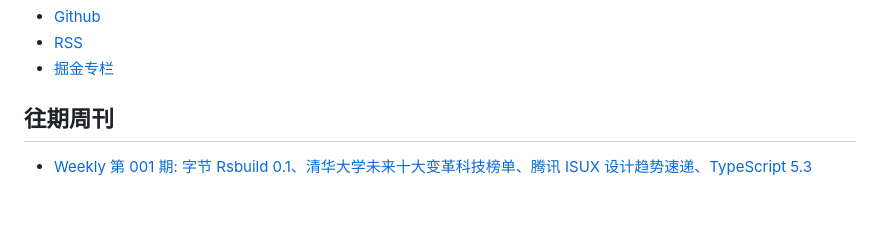
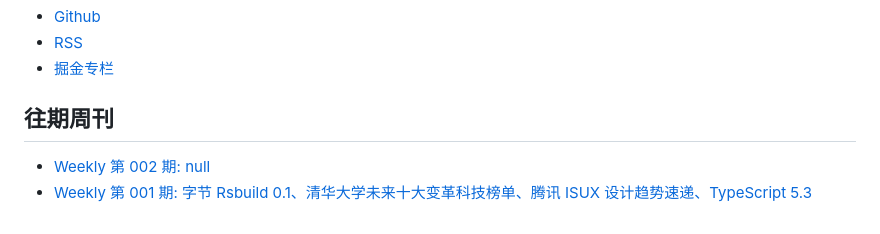
Before and after one commit to campcc/weekly, a Markdown page: README.md, the part around the change. Drawn GitHub-style.

```diff
--- a/README.md
+++ b/README.md
@@ -31,4 +31,5 @@
 - [掘金专栏](https://juejin.cn/column/7304558952179023908)
 
 ## 往期周刊
+- [Weekly 第 002 期: null](https://campcc.github.io/weekly/docs/issue-002)
 - [Weekly 第 001 期: 字节 Rsbuild 0.1、清华大学未来十大变革科技榜单、腾讯 ISUX 设计趋势速递、TypeScript 5.3](https://campcc.github.io/weekly/docs/issue-001)
```
Also changed, not shown: docs/issue-002.md (added, +38 -0 lines), images/weekly-002.png (added), 2 other files.
